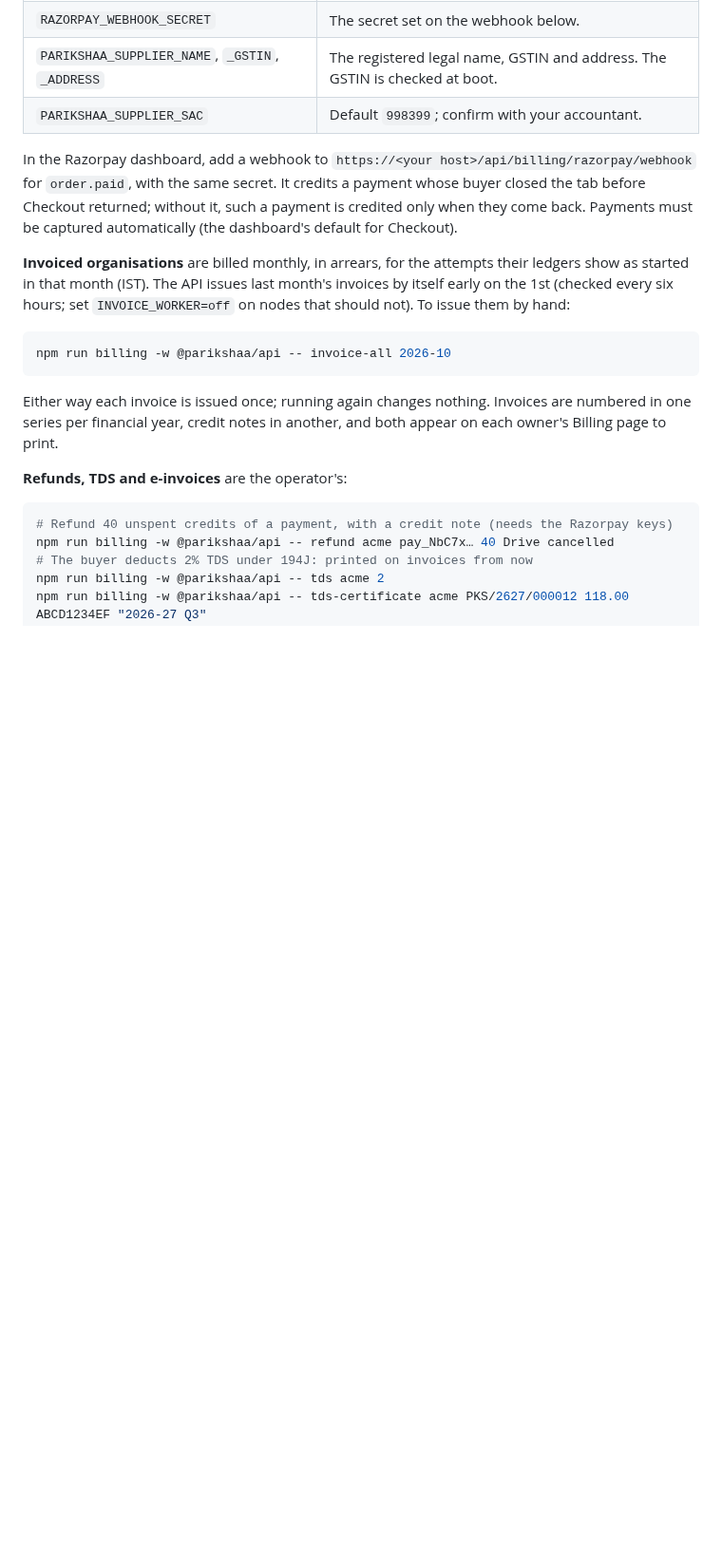
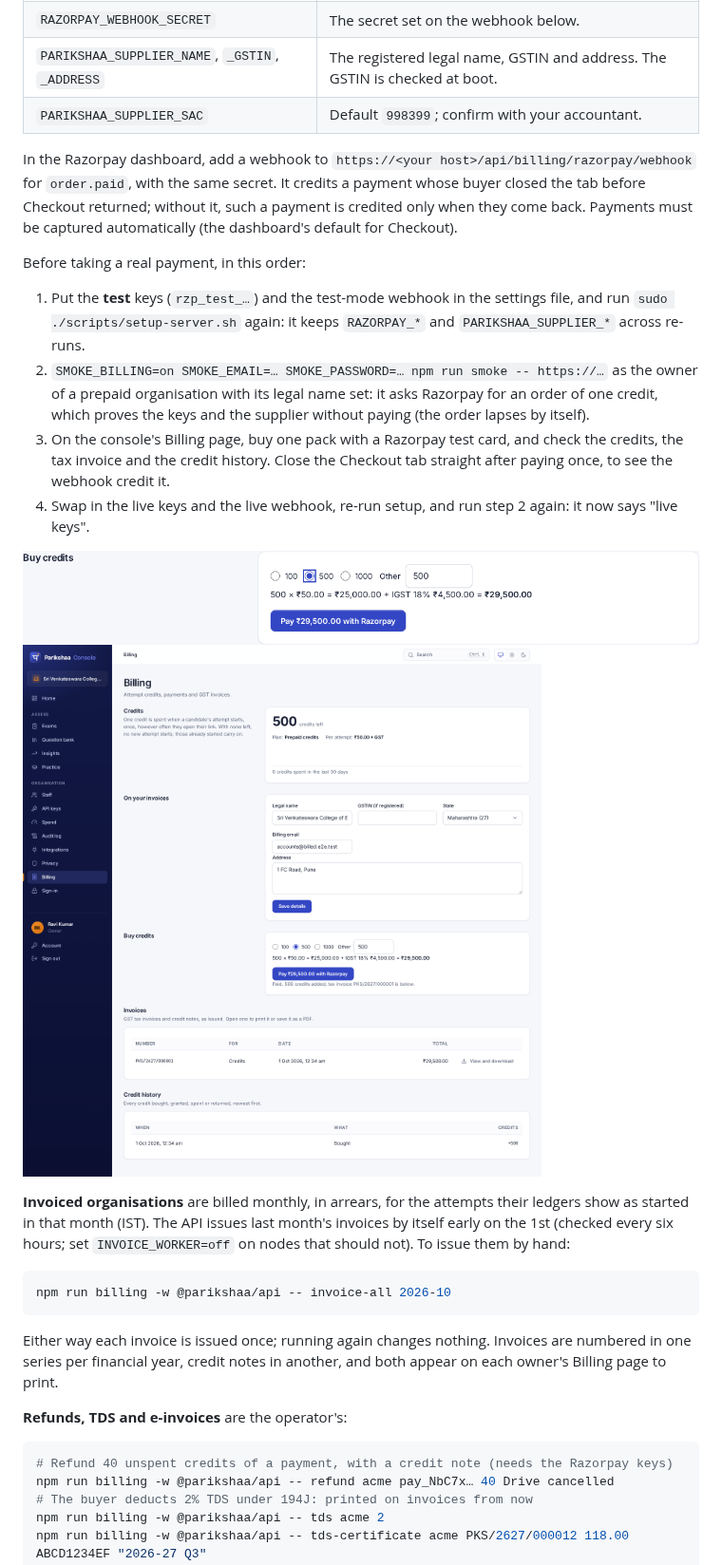
Before and after one commit to deepakvish001/Parikshaa-AI-Upgrade, a Markdown page: docs/OPERATIONS.md, the part around the change. Shown at 95% size. Rendered like a GitHub page; pictures changed too: docs/screenshots/pilot-15-buy-credits.png (added), docs/screenshots/pilot-16-billing-after-payment.png (added); blank space fills up the shorter version.

```diff
--- a/docs/OPERATIONS.md
+++ b/docs/OPERATIONS.md
@@ -258,6 +258,24 @@ same secret. It credits a payment whose buyer closed the tab before Checkout
 returned; without it, such a payment is credited only when they come back.
 Payments must be captured automatically (the dashboard's default for Checkout).
 
+Before taking a real payment, in this order:
+
+1. Put the **test** keys (`rzp_test_…`) and the test-mode webhook in the
+   settings file, and run `sudo ./scripts/setup-server.sh` again: it keeps
+   `RAZORPAY_*` and `PARIKSHAA_SUPPLIER_*` across re-runs.
+2. `SMOKE_BILLING=on SMOKE_EMAIL=… SMOKE_PASSWORD=… npm run smoke -- https://…`
+   as the owner of a prepaid organisation with its legal name set: it asks
+   Razorpay for an order of one credit, which proves the keys and the supplier
+   without paying (the order lapses by itself).
+3. On the console's Billing page, buy one pack with a Razorpay test card, and
+   check the credits, the tax invoice and the credit history. Close the
+   Checkout tab straight after paying once, to see the webhook credit it.
+4. Swap in the live keys and the live webhook, re-run setup, and run step 2
+   again: it now says "live keys".
+
+![Buying credits](screenshots/pilot-15-buy-credits.png)
+![Billing after a payment: credits, the tax invoice, the history](screenshots/pilot-16-billing-after-payment.png)
+
 **Invoiced organisations** are billed monthly, in arrears, for the attempts
 their ledgers show as started in that month (IST). The API issues last month's
 invoices by itself early on the 1st (checked every six hours; set
```
Also changed, not shown: 4 other files.
